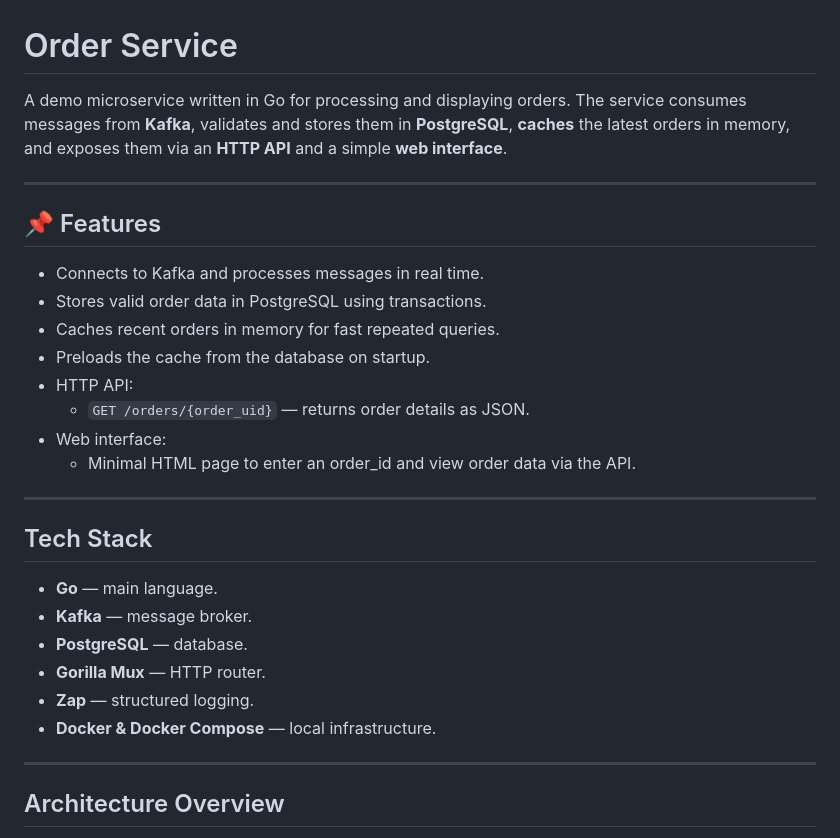
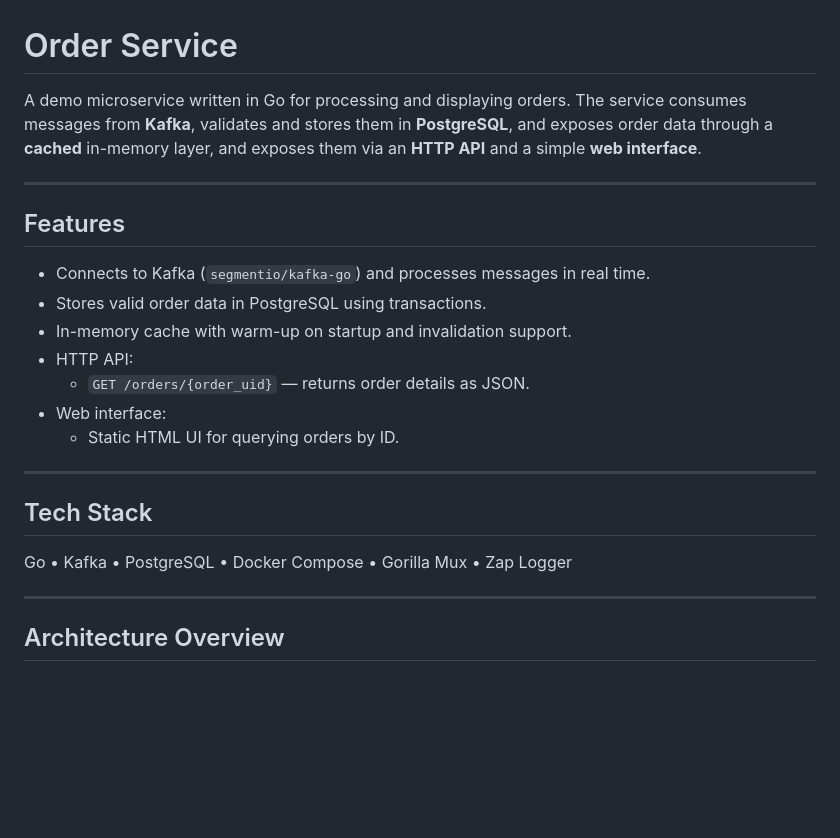
Before and after one commit to MikhaylovMaks/Order-Service, a Markdown page: README.md, the part around one of its changes. GitHub-like rendering; blank space fills up the shorter version.

```diff
--- a/README.md
+++ b/README.md
@@ -1,31 +1,25 @@
 # Order Service
 
 A demo microservice written in Go for processing and displaying orders.
-The service consumes messages from **Kafka**, validates and stores them in **PostgreSQL**, **caches** the latest orders in memory, and exposes them via an **HTTP API** and a simple **web interface**.
+The service consumes messages from **Kafka**, validates and stores them in **PostgreSQL**, and exposes order data through a **cached** in-memory layer, and exposes them via an **HTTP API** and a simple **web interface**.
 
 ---
 
-## 📌 Features
+## Features
 
-- Connects to Kafka and processes messages in real time.
+- Connects to Kafka (`segmentio/kafka-go`) and processes messages in real time.
 - Stores valid order data in PostgreSQL using transactions.
-- Caches recent orders in memory for fast repeated queries.
-- Preloads the cache from the database on startup.
+- In-memory cache with warm-up on startup and invalidation support.
 - HTTP API:
   - `GET /orders/{order_uid}` — returns order details as JSON.
 - Web interface:
-  - Minimal HTML page to enter an order_id and view order data via the API.
+  - Static HTML UI for querying orders by ID.
 
 ---
 
 ## Tech Stack
 
-- **Go** — main language.
-- **Kafka** — message broker.
-- **PostgreSQL** — database.
-- **Gorilla Mux** — HTTP router.
-- **Zap** — structured logging.
-- **Docker & Docker Compose** — local infrastructure.
+Go • Kafka • PostgreSQL • Docker Compose • Gorilla Mux • Zap Logger
 
 ---
 
```
Also changed, not shown: other parts of README.md (+15 -8 lines).
